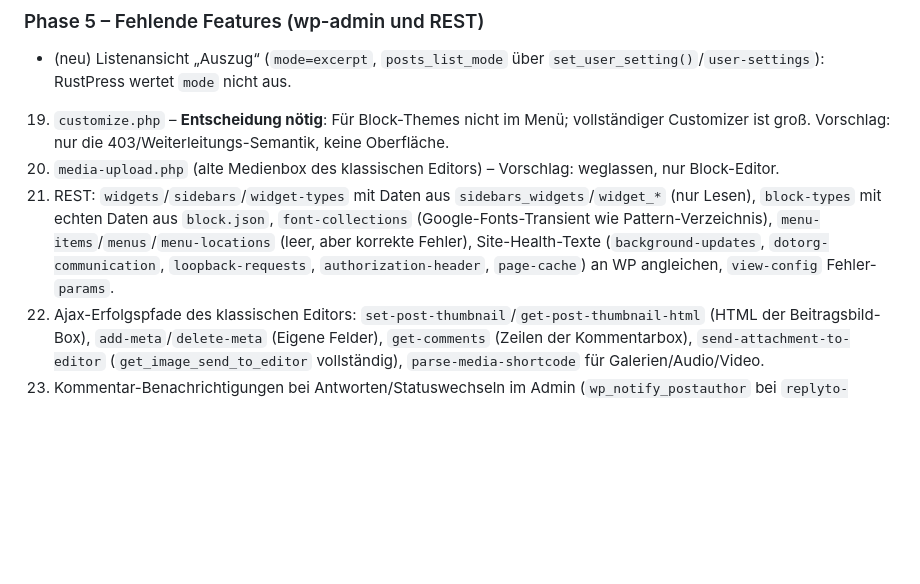
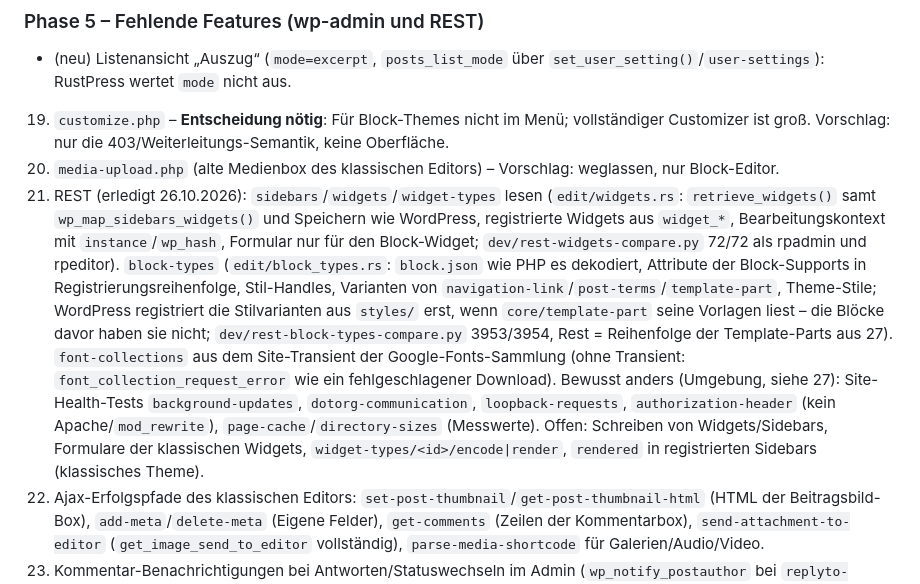
Before and after one commit to rustpress-cms/rustpress, a Markdown page: PLAN.md, the part around the change. GitHub-like rendering; blank space fills up the shorter version.

Commit message:
PLAN: REST widgets, block-types and font-collections done
Co-Authored-By: Claude Opus 5.5 <noreply@anthropic.com>
Claude-Session: https://claude.ai/code/session_017jtKwG4Uo6XRW5vB4iDY3u

```diff
--- a/PLAN.md
+++ b/PLAN.md
@@ -371,7 +371,7 @@ Erledigt: P1 (Regex-Cache), P2 teilweise (`rustpress_core::files`), P3 (Kommenta
 - (neu) Listenansicht „Auszug“ (`mode=excerpt`, `posts_list_mode` über `set_user_setting()`/`user-settings`): RustPress wertet `mode` nicht aus.
 19. `customize.php` – **Entscheidung nötig**: Für Block-Themes nicht im Menü; vollständiger Customizer ist groß. Vorschlag: nur die 403/Weiterleitungs-Semantik, keine Oberfläche.
 20. `media-upload.php` (alte Medienbox des klassischen Editors) – Vorschlag: weglassen, nur Block-Editor.
-21. REST: `widgets`/`sidebars`/`widget-types` mit Daten aus `sidebars_widgets`/`widget_*` (nur Lesen), `block-types` mit echten Daten aus `block.json`, `font-collections` (Google-Fonts-Transient wie Pattern-Verzeichnis), `menu-items`/`menus`/`menu-locations` (leer, aber korrekte Fehler), Site-Health-Texte (`background-updates`, `dotorg-communication`, `loopback-requests`, `authorization-header`, `page-cache`) an WP angleichen, `view-config` Fehler-`params`.
+21. REST (erledigt 26.10.2026): `sidebars`/`widgets`/`widget-types` lesen (`edit/widgets.rs`: `retrieve_widgets()` samt `wp_map_sidebars_widgets()` und Speichern wie WordPress, registrierte Widgets aus `widget_*`, Bearbeitungskontext mit `instance`/`wp_hash`, Formular nur für den Block-Widget; `dev/rest-widgets-compare.py` 72/72 als rpadmin und rpeditor). `block-types` (`edit/block_types.rs`: `block.json` wie PHP es dekodiert, Attribute der Block-Supports in Registrierungsreihenfolge, Stil-Handles, Varianten von `navigation-link`/`post-terms`/`template-part`, Theme-Stile; WordPress registriert die Stilvarianten aus `styles/` erst, wenn `core/template-part` seine Vorlagen liest – die Blöcke davor haben sie nicht; `dev/rest-block-types-compare.py` 3953/3954, Rest = Reihenfolge der Template-Parts aus 27). `font-collections` aus dem Site-Transient der Google-Fonts-Sammlung (ohne Transient: `font_collection_request_error` wie ein fehlgeschlagener Download). Bewusst anders (Umgebung, siehe 27): Site-Health-Tests `background-updates`, `dotorg-communication`, `loopback-requests`, `authorization-header` (kein Apache/`mod_rewrite`), `page-cache`/`directory-sizes` (Messwerte). Offen: Schreiben von Widgets/Sidebars, Formulare der klassischen Widgets, `widget-types/<id>/encode|render`, `rendered` in registrierten Sidebars (klassisches Theme).
 22. Ajax-Erfolgspfade des klassischen Editors: `set-post-thumbnail`/`get-post-thumbnail-html` (HTML der Beitragsbild-Box), `add-meta`/`delete-meta` (Eigene Felder), `get-comments` (Zeilen der Kommentarbox), `send-attachment-to-editor` (`get_image_send_to_editor` vollständig), `parse-media-shortcode` für Galerien/Audio/Video.
 23. Kommentar-Benachrichtigungen bei Antworten/Statuswechseln im Admin (`wp_notify_postauthor` bei `replyto-comment`, `comment_unapproved_to_approved`).
 24. Frontend-Reste: „Private:“/„Protected:“-Präfixe in Feed-Titeln, `core/loginout` und weitere Blöcke für Angemeldete, Reihenfolge gleicher Sortierwerte.
```
